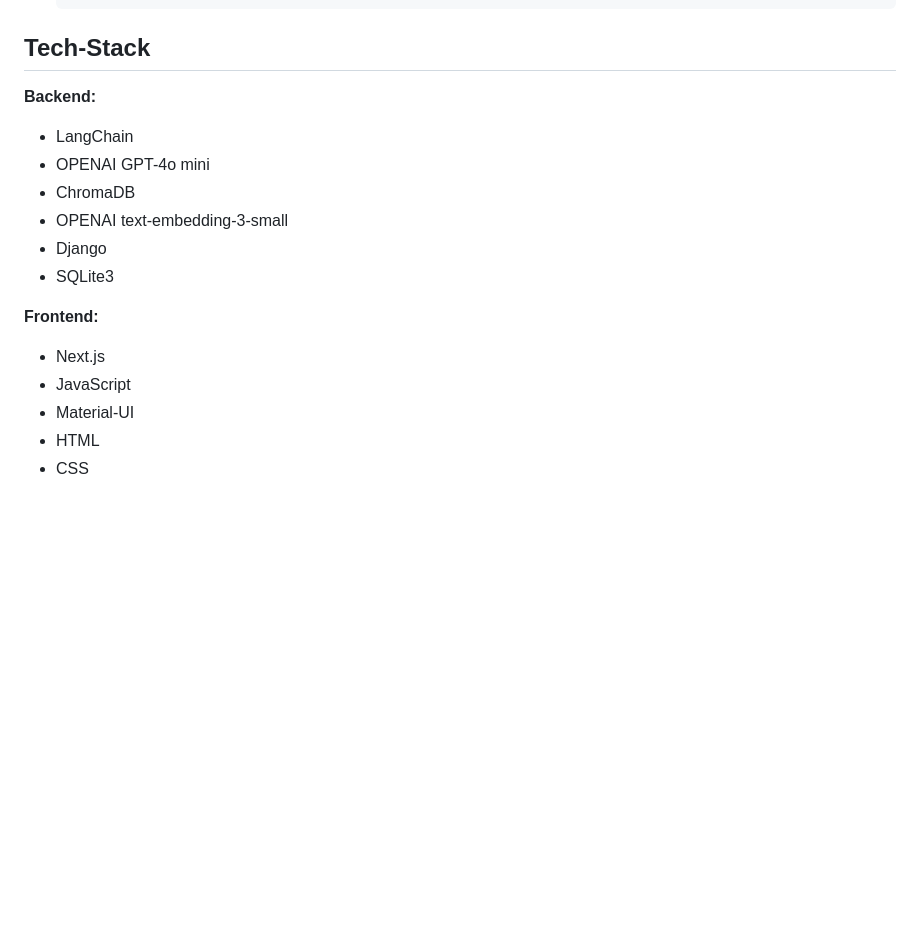
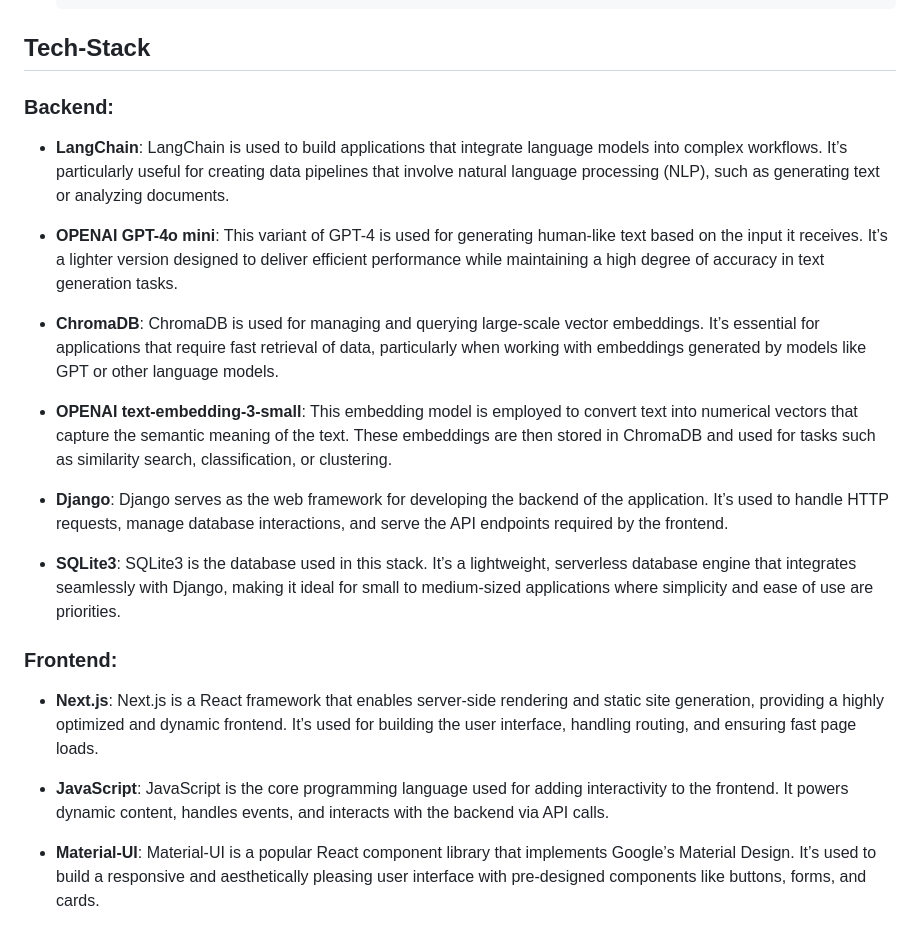
Before and after one commit to itsmandrew/Munch-LA-not-real, a Markdown page: README.md, the part around the change printed below. Drawn GitHub-style; blank space fills up the shorter version.

Commit message:
Updating README + added image

```diff
--- a/README.md
+++ b/README.md
@@ -78,17 +83,24 @@ To start the backend and frontend (run each step in separate terminals):
 
 ## Tech-Stack
 
-**Backend:**
-- LangChain
-- OPENAI GPT-4o mini
-- ChromaDB
-- OPENAI text-embedding-3-small
-- Django
-- SQLite3
+### Backend:
 
-**Frontend:**
-- Next.js
-- JavaScript
-- Material-UI
-- HTML
-- CSS
+- **LangChain**: LangChain is used to build applications that integrate language models into complex workflows. It’s particularly useful for creating data pipelines that involve natural language processing (NLP), such as generating text or analyzing documents.
+
+- **OPENAI GPT-4o mini**: This variant of GPT-4 is used for generating human-like text based on the input it receives. It’s a lighter version designed to deliver efficient performance while maintaining a high degree of accuracy in text generation tasks.
+
+- **ChromaDB**: ChromaDB is used for managing and querying large-scale vector embeddings. It’s essential for applications that require fast retrieval of data, particularly when working with embeddings generated by models like GPT or other language models.
+
+- **OPENAI text-embedding-3-small**: This embedding model is employed to convert text into numerical vectors that capture the semantic meaning of the text. These embeddings are then stored in ChromaDB and used for tasks such as similarity search, classification, or clustering.
+
+- **Django**: Django serves as the web framework for developing the backend of the application. It’s used to handle HTTP requests, manage database interactions, and serve the API endpoints required by the frontend.
+
+- **SQLite3**: SQLite3 is the database used in this stack. It’s a lightweight, serverless database engine that integrates seamlessly with Django, making it ideal for small to medium-sized applications where simplicity and ease of use are priorities.
+
+### Frontend:
+
+- **Next.js**: Next.js is a React framework that enables server-side rendering and static site generation, providing a highly optimized and dynamic frontend. It’s used for building the user interface, handling routing, and ensuring fast page loads.
+
+- **JavaScript**: JavaScript is the core programming language used for adding interactivity to the frontend. It powers dynamic content, handles events, and interacts with the backend via API calls.
+
+- **Material-UI**: Material-UI is a popular React component library that implements Google’s Material Design. It’s used to build a responsive and aesthetically pleasing user interface with pre-designed components like buttons, forms, and cards.
```
Also changed, not shown: other parts of README.md (+5 -0 lines), static/munch-la-architecture.png (added).
